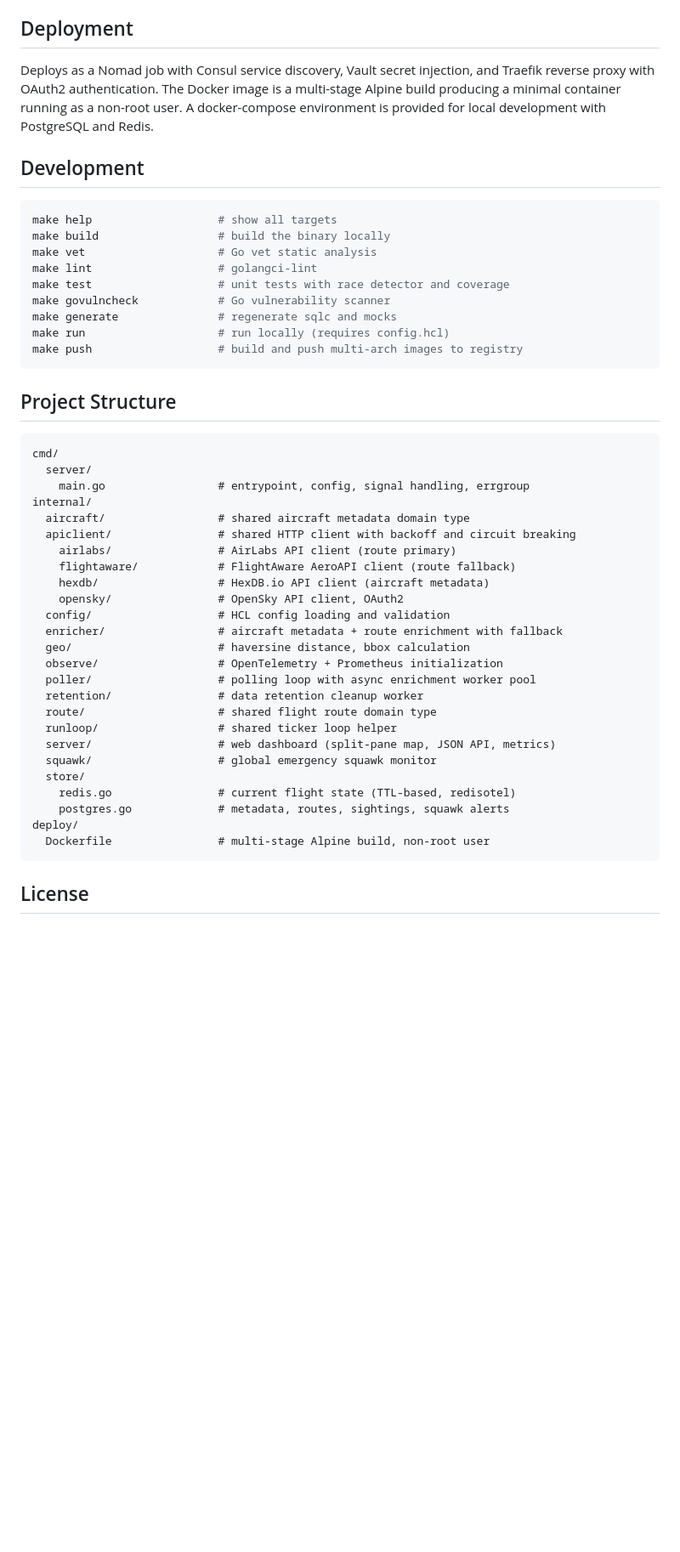
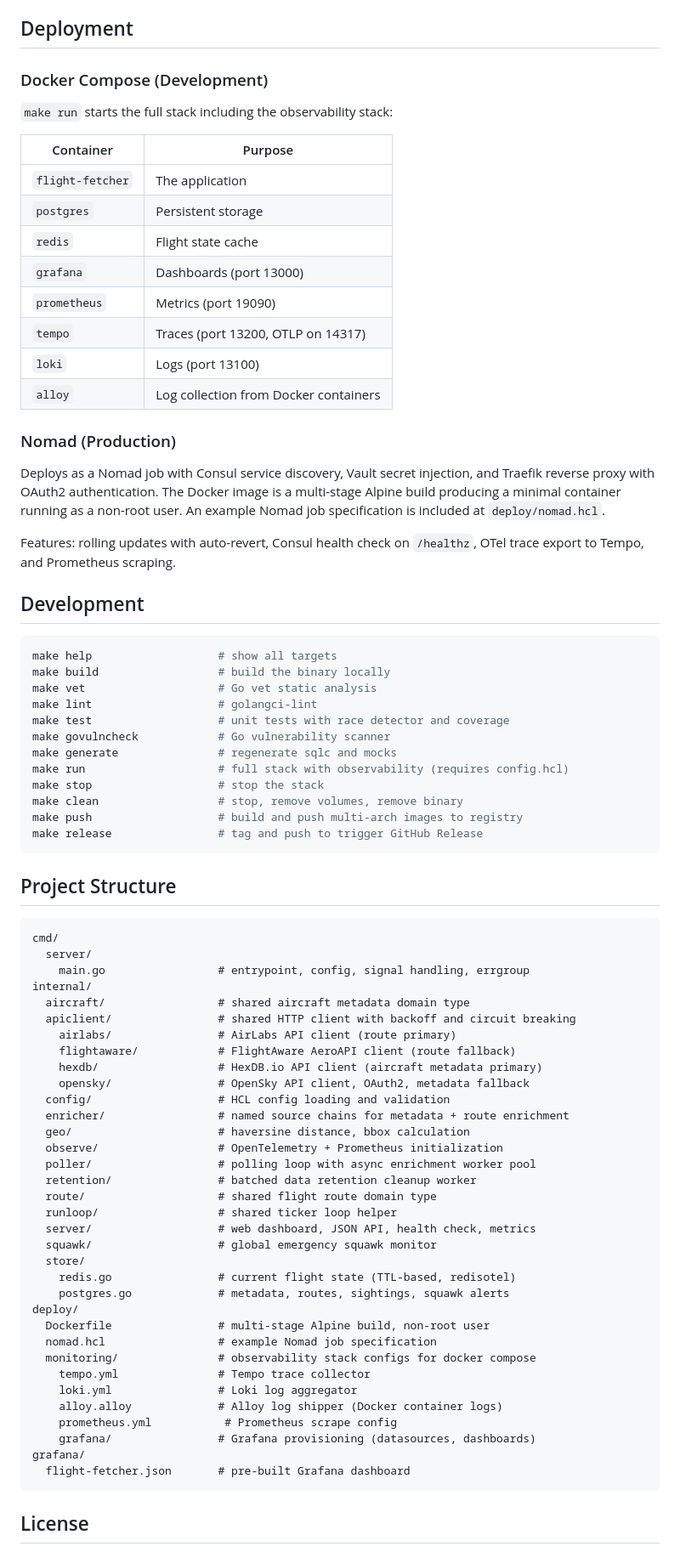
Before and after one commit to afreidah/flight-fetcher, a Markdown page: README.md, the part around one of its changes. Shown at 85% size. Drawn GitHub-style; blank space fills up the shorter version.

````diff
--- a/README.md
+++ b/README.md
@@ -133,7 +245,26 @@ Tracing is exported via OTLP gRPC, configurable with the `OTEL_EXPORTER_OTLP_END
 
 ## Deployment
 
-Deploys as a Nomad job with Consul service discovery, Vault secret injection, and Traefik reverse proxy with OAuth2 authentication. The Docker image is a multi-stage Alpine build producing a minimal container running as a non-root user. A docker-compose environment is provided for local development with PostgreSQL and Redis.
+### Docker Compose (Development)
+
+`make run` starts the full stack including the observability stack:
+
+| Container | Purpose |
+|-----------|---------|
+| `flight-fetcher` | The application |
+| `postgres` | Persistent storage |
+| `redis` | Flight state cache |
+| `grafana` | Dashboards (port 13000) |
+| `prometheus` | Metrics (port 19090) |
+| `tempo` | Traces (port 13200, OTLP on 14317) |
+| `loki` | Logs (port 13100) |
+| `alloy` | Log collection from Docker containers |
+
+### Nomad (Production)
+
+Deploys as a Nomad job with Consul service discovery, Vault secret injection, and Traefik reverse proxy with OAuth2 authentication. The Docker image is a multi-stage Alpine build producing a minimal container running as a non-root user. An example Nomad job specification is included at `deploy/nomad.hcl`.
+
+Features: rolling updates with auto-revert, Consul health check on `/healthz`, OTel trace export to Tempo, and Prometheus scraping.
 
 ## Development
 
@@ -145,8 +276,11 @@ make lint                   # golangci-lint
 make test                   # unit tests with race detector and coverage
 make govulncheck            # Go vulnerability scanner
 make generate               # regenerate sqlc and mocks
-make run                    # run locally (requires config.hcl)
+make run                    # full stack with observability (requires config.hcl)
+make stop                   # stop the stack
+make clean                  # stop, remove volumes, remove binary
 make push                   # build and push multi-arch images to registry
+make release                # tag and push to trigger GitHub Release
 ```
 
 ## Project Structure
@@ -160,23 +294,32 @@ internal/
   apiclient/                # shared HTTP client with backoff and circuit breaking
     airlabs/                # AirLabs API client (route primary)
     flightaware/            # FlightAware AeroAPI client (route fallback)
-    hexdb/                  # HexDB.io API client (aircraft metadata)
-    opensky/                # OpenSky API client, OAuth2
+    hexdb/                  # HexDB.io API client (aircraft metadata primary)
+    opensky/                # OpenSky API client, OAuth2, metadata fallback
   config/                   # HCL config loading and validation
-  enricher/                 # aircraft metadata + route enrichment with fallback
+  enricher/                 # named source chains for metadata + route enrichment
   geo/                      # haversine distance, bbox calculation
   observe/                  # OpenTelemetry + Prometheus initialization
   poller/                   # polling loop with async enrichment worker pool
-  retention/                # data retention cleanup worker
+  retention/                # batched data retention cleanup worker
   route/                    # shared flight route domain type
   runloop/                  # shared ticker loop helper
-  server/                   # web dashboard (split-pane map, JSON API, metrics)
+  server/                   # web dashboard, JSON API, health check, metrics
   squawk/                   # global emergency squawk monitor
   store/
     redis.go                # current flight state (TTL-based, redisotel)
     postgres.go             # metadata, routes, sightings, squawk alerts
 deploy/
   Dockerfile                # multi-stage Alpine build, non-root user
+  nomad.hcl                 # example Nomad job specification
+  monitoring/               # observability stack configs for docker compose
+    tempo.yml               # Tempo trace collector
+    loki.yml                # Loki log aggregator
+    alloy.alloy             # Alloy log shipper (Docker container logs)
+    prometheus.yml           # Prometheus scrape config
+    grafana/                # Grafana provisioning (datasources, dashboards)
+grafana/
+  flight-fetcher.json       # pre-built Grafana dashboard
 ```
 
 ## License
````
Also changed, not shown: other parts of README.md (+124 -12 lines), docs/grafana.png (added), docs/webui.png, 10 other files.
